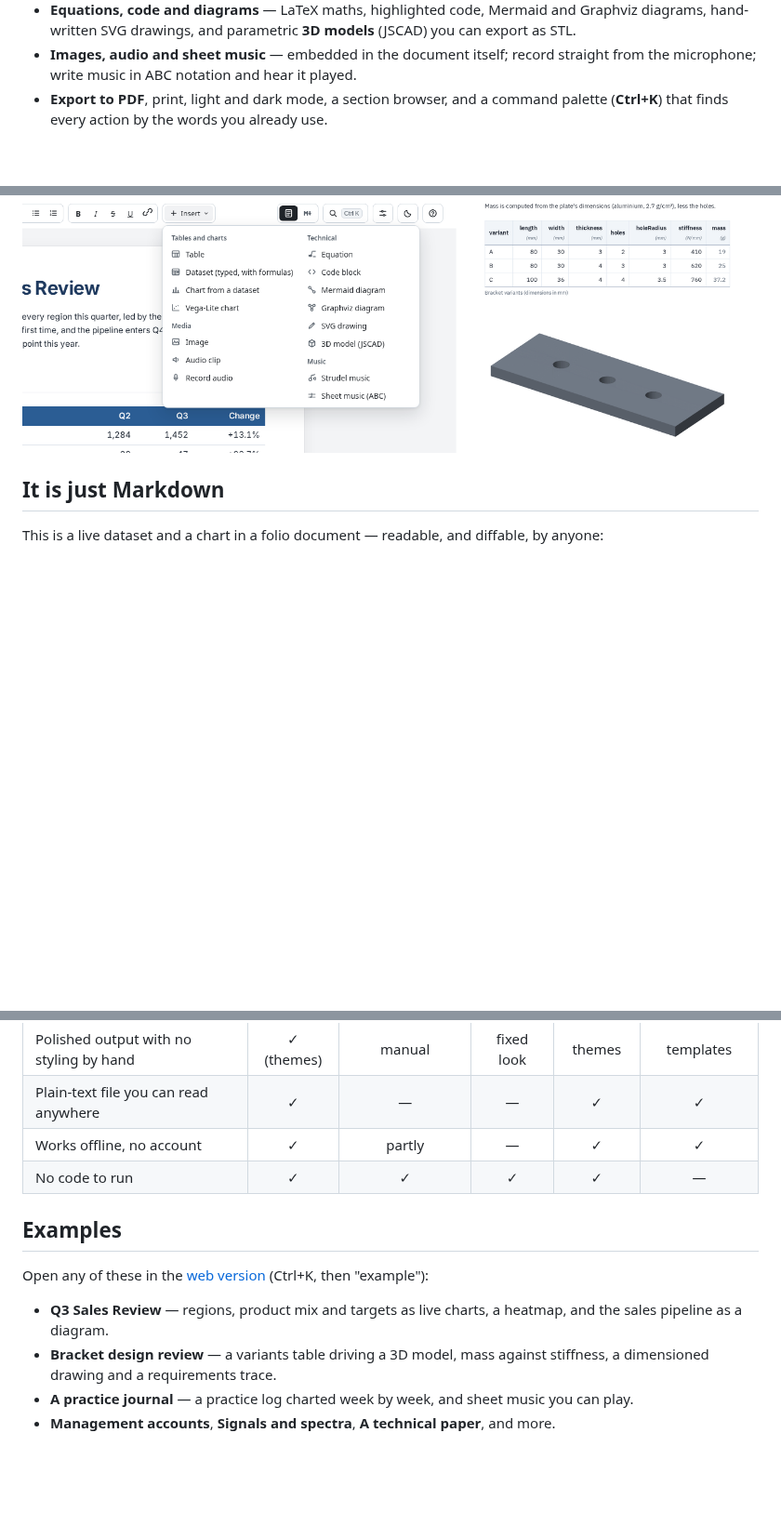
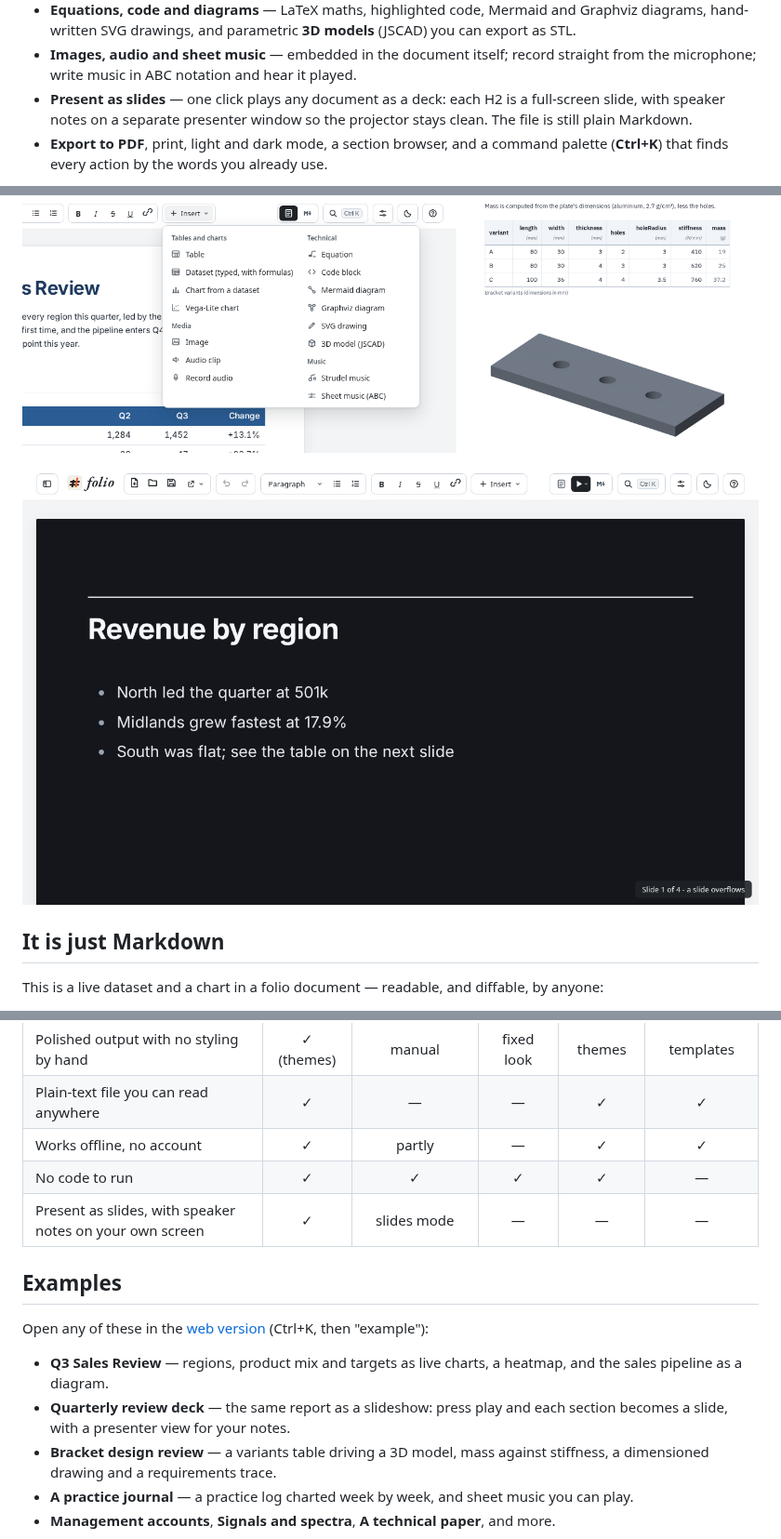
Before and after one commit to tinpotnick/folio, a Markdown page: README.md, 3 parts joined by grey strips. Shown at 93% size. GitHub-like rendering; pictures changed too: docs/media/present.png (added); blank space fills up the shorter version.

Commit message:
README: feature the slideshow (present.png, social.png, deck example); Version 0.2.0
- The front page now shows the present feature: a 'Present as slides'
  bullet, a comparison-table row, the Quarterly review deck example,
  and docs/media/present.png (a deck slide playing).
- docs/media/social.png regenerated from the dark deck theme at
  1280x640 (set it as the repo's social preview in Settings).
- Version 0.2.0 (features since 0.1.2, not just fixes): package.json,
  package-lock.json, tauri.conf.json, Cargo.toml/lock, and a
  metainfo.xml release entry.

Generated by Mistral Vibe.
Co-Authored-By: Mistral Vibe <vibe@mistral.ai>

```diff
--- a/README.md
+++ b/README.md
@@ -57,11 +57,16 @@ open source under the MIT licence. Documents render fully offline.
 - **Images, audio and sheet music** — embedded in the document itself;
   record straight from the microphone; write music in ABC notation and
   hear it played.
+- **Present as slides** — one click plays any document as a deck: each
+  H2 is a full-screen slide, with speaker notes on a separate presenter
+  window so the projector stays clean. The file is still plain Markdown.
 - **Export to PDF**, print, light and dark mode, a section browser, and
   a command palette (**Ctrl+K**) that finds every action by the words
   you already use.
 
 ![The Insert menu, and a design review where a table drives a 3D model](docs/media/features.png)
+
+![Playing the Quarterly Review Deck: one H2 per full-screen slide](docs/media/present.png)
 
 ## It is just Markdown
 
@@ -101,6 +106,7 @@ Markdown you already know.
 | Plain-text file you can read anywhere | ✓ | — | — | ✓ | ✓ |
 | Works offline, no account | ✓ | partly | — | ✓ | ✓ |
 | No code to run | ✓ | ✓ | ✓ | ✓ | — |
+| Present as slides, with speaker notes on your own screen | ✓ | slides mode | — | — | — |
 
 ## Examples
 
@@ -109,6 +115,8 @@ Open any of these in the [web version](https://tinpotnick.github.io/folio/)
 
 - **Q3 Sales Review** — regions, product mix and targets as live charts, a
   heatmap, and the sales pipeline as a diagram.
+- **Quarterly review deck** — the same report as a slideshow: press play
+  and each section becomes a slide, with a presenter view for your notes.
 - **Bracket design review** — a variants table driving a 3D model, mass
   against stiffness, a dimensioned drawing and a requirements trace.
 - **A practice journal** — a practice log charted week by week, and
```
Also changed, not shown: docs/media/social.png, 6 other files.
